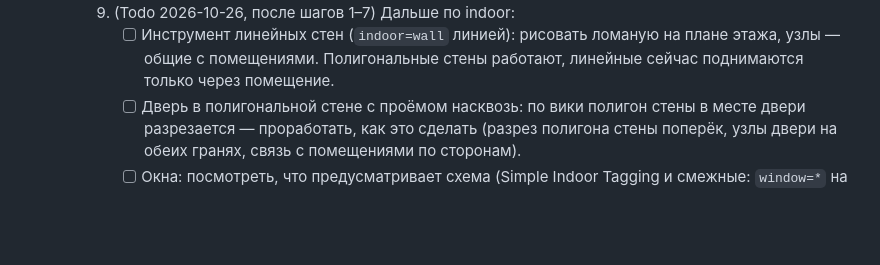
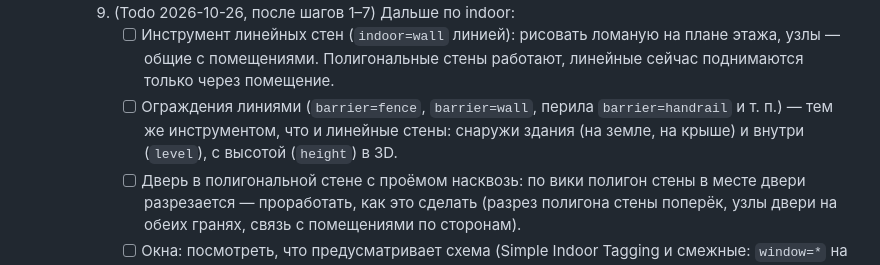
Before and after one commit to FelisPimeja/osm-simple3d-editor, a Markdown page: PLAN.md, the part around the change. Drawn GitHub-style; blank space fills up the shorter version.

Commit message:
PLAN: todo — ограждения линиями снаружи и внутри здания
Co-authored-by: Claude <noreply@anthropic.com>

```diff
--- a/PLAN.md
+++ b/PLAN.md
@@ -304,6 +304,9 @@
       9. (Todo 2026-10-26, после шагов 1–7) Дальше по indoor:
          - [ ] Инструмент линейных стен (`indoor=wall` линией): рисовать ломаную на плане этажа, узлы — общие с
                помещениями. Полигональные стены работают, линейные сейчас поднимаются только через помещение.
+         - [ ] Ограждения линиями (`barrier=fence`, `barrier=wall`, перила `barrier=handrail` и т. п.) — тем же
+               инструментом, что и линейные стены: снаружи здания (на земле, на крыше) и внутри (`level`), с высотой
+               (`height`) в 3D.
          - [ ] Дверь в полигональной стене с проёмом насквозь: по вики полигон стены в месте двери разрезается —
                проработать, как это сделать (разрез полигона стены поперёк, узлы двери на обеих гранях, связь с
                помещениями по сторонам).
```
